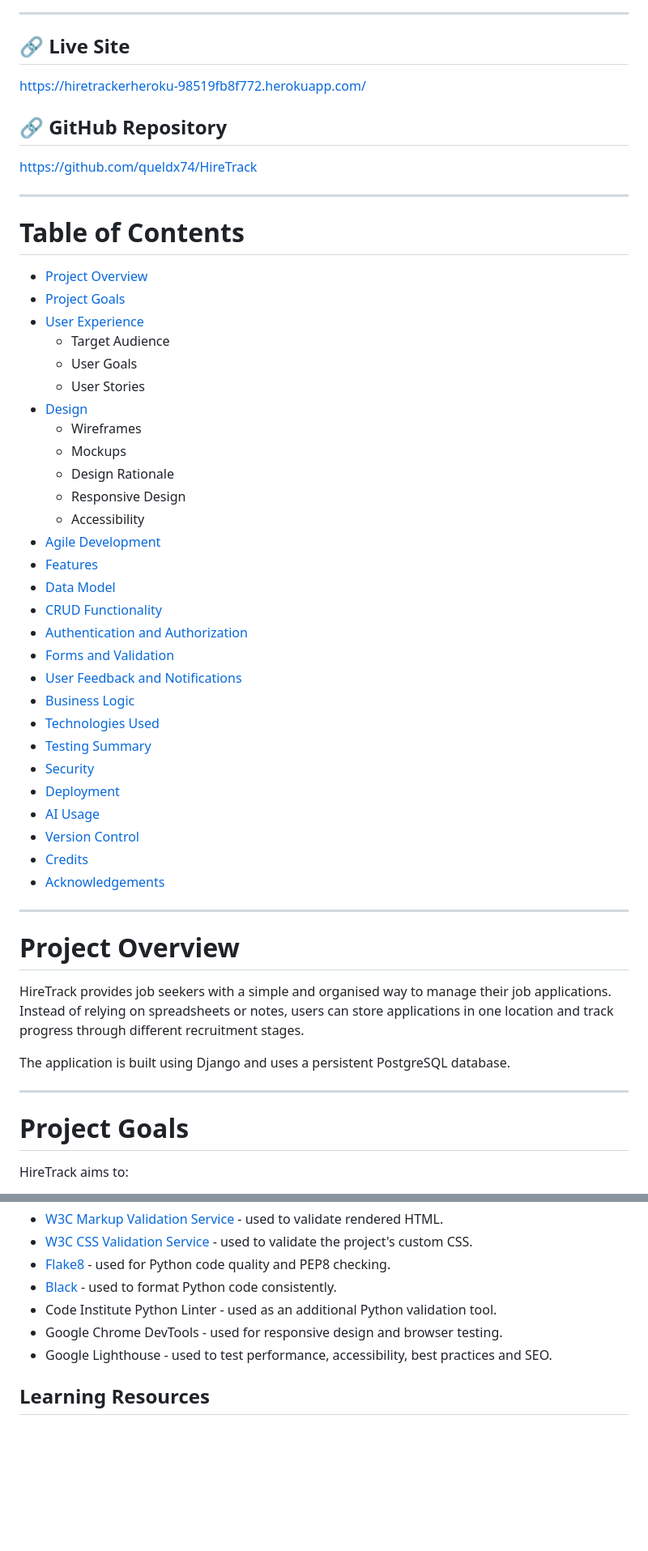
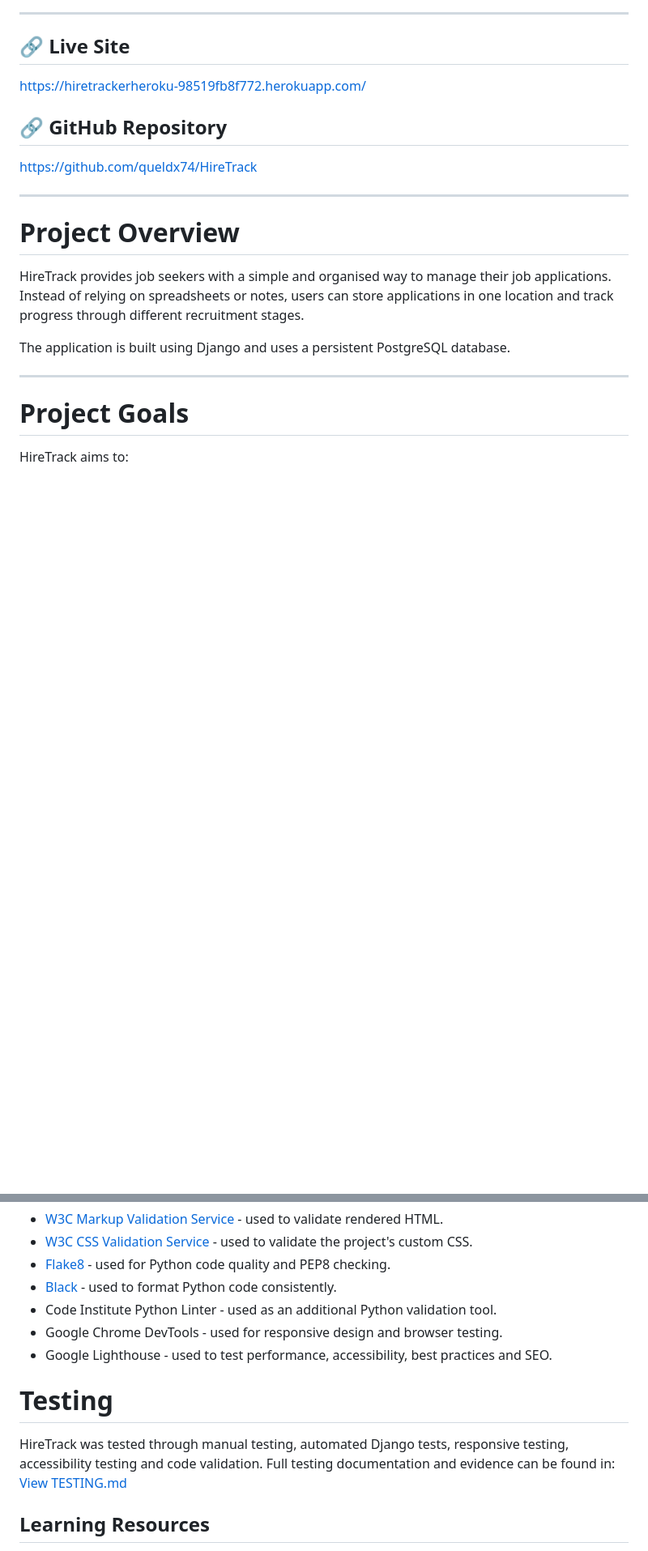
Before and after one commit to queldx74/HireTrack, a Markdown page: README.md, 2 parts joined by grey strips. Shown: that part at 81% size. Drawn GitHub-style; blank space fills up the shorter version.

```diff
--- a/README.md
+++ b/README.md
@@ -11,38 +11,6 @@ https://hiretrackerheroku-98519fb8f772.herokuapp.com/
 
 ## 🔗 GitHub Repository
 https://github.com/queldx74/HireTrack
-
----
-
-# Table of Contents
-- [Project Overview](#project-overview)
-- [Project Goals](#project-goals)
-- [User Experience](#user-experience)
-  - Target Audience
-  - User Goals
-  - User Stories
-- [Design](#design)
-  - Wireframes
-  - Mockups
-  - Design Rationale
-  - Responsive Design
-  - Accessibility
-- [Agile Development](#agile-development)
-- [Features](#features)
-- [Data Model](#data-model)
-- [CRUD Functionality](#crud-functionality)
-- [Authentication and Authorization](#authentication-and-authorization)
-- [Forms and Validation](#forms-and-validation)
-- [User Feedback and Notifications](#user-feedback-and-notifications)
-- [Business Logic](#business-logic)
-- [Technologies Used](#technologies-used)
-- [Testing Summary](#testing-summary)
-- [Security](#security)
-- [Deployment](#deployment)
-- [AI Usage](#ai-usage)
-- [Version Control](#version-control)
-- [Credits](#credits)
-- [Acknowledgements](#acknowledgements)
 
 ---
 
@@ -1254,6 +1184,13 @@ Neon database credentials, are intentionally excluded from the repository.
 - Google Chrome DevTools - used for responsive design and browser testing.
 - Google Lighthouse - used to test performance, accessibility, best practices and SEO.
 
+# Testing
+
+HireTrack was tested through manual testing, automated Django tests,
+responsive testing, accessibility testing and code validation.
+Full testing documentation and evidence can be found in:
+[View TESTING.md](TESTING.md)
+
 ## Learning Resources
 
 - [Django Documentation](https://docs.djangoproject.com/) - consulted for Django models, forms, authentication, views, database functionality and deployment configuration.
```
Also changed, not shown: other parts of README.md (+7 -45 lines), TESTING.md (+111 -276 lines), docs/confirmation/confirmation-admin-delete.png (added), docs/confirmation/confirmation-application-added.png (added), docs/confirmation/confirmation-application-deleted.png (added), docs/python-check-screenshots/forms-py.png (renamed from docs/python-check-screenshots/forms.py.png).
